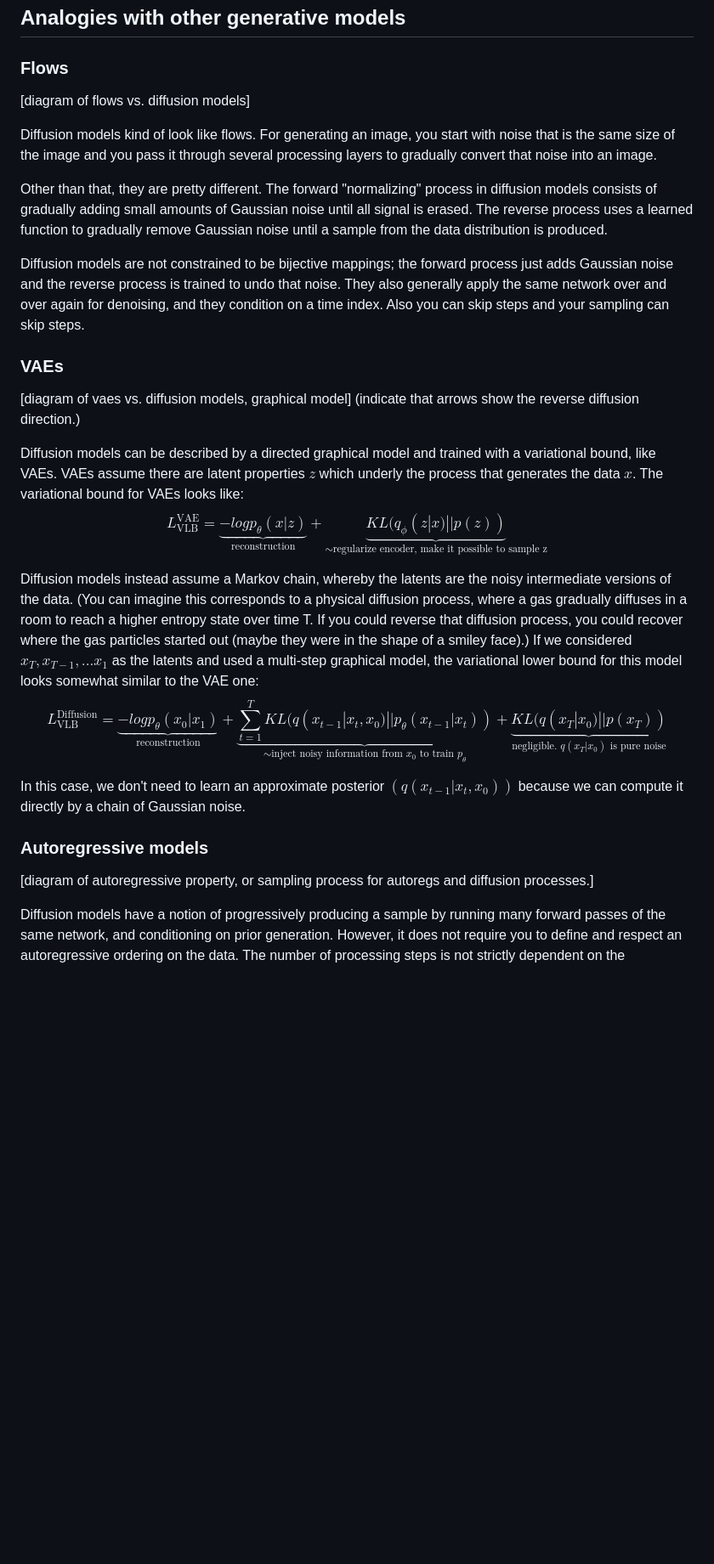
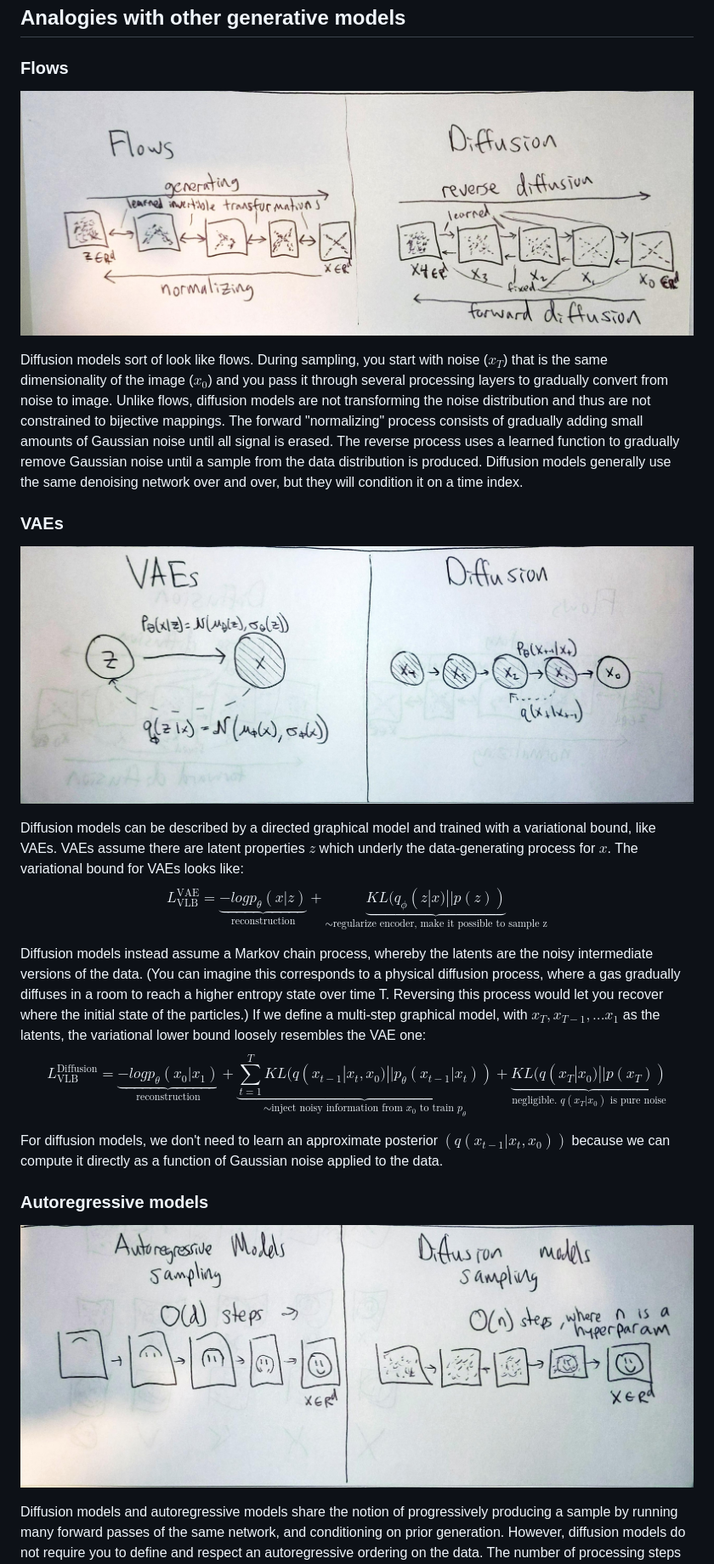
Before and after one commit to matwilso/generative_models, a Markdown page: gms/diffusion/README.md, the part around the change printed below. Shown: that part at 85% size. Rendered like a GitHub page; pictures changed too: assets/autoreg_ddpm_draw.jpg (added), assets/flow_ddpm_draw.jpg (added), assets/vae_ddpm_draw.jpg (added); blank space fills up the shorter version.

Commit message:
bunch more work on description. and add drawings

```diff
--- a/gms/diffusion/README.md
+++ b/gms/diffusion/README.md
@@ -19,47 +30,44 @@ and [Improved Denoising Diffusion Probabilistic Modeling (2021)](https://arxiv.o
 
 ## Analogies with other generative models
 ### Flows
-[diagram of flows vs. diffusion models]
+<!--
 
-Diffusion models kind of look like flows.
-For generating an image, you start with noise that is the same size of the image
-and you pass it through several processing layers to gradually convert that noise into an image.
+TODO: once I can sample from flows and diffusion models, I should make this diagram with
+real images. Drawing something to approximate them is not great. It could be a placeholder, better than nothing...
 
-Other than that, they are pretty different. The forward "normalizing" process in diffusion models consists of gradually
-adding small amounts of Gaussian noise until all signal is erased.
+-->
+![diagram of flows vs. diffusion models](../../assets/flow_ddpm_draw.jpg)
+
+Diffusion models sort of look like flows. During sampling, you start with noise ($x_T$) that is the same dimensionality of the image ($x_0$)
+and you pass it through several processing layers to gradually convert from noise to image.
+Unlike flows, diffusion models are not transforming the noise distribution and thus are not constrained to bijective mappings.
+The forward "normalizing" process consists of gradually adding small amounts of Gaussian noise until all signal is erased.
 The reverse process uses a learned function to gradually remove Gaussian noise until a sample from the data distribution is produced.
-
-Diffusion models are not constrained to be bijective mappings; the forward process just adds
-Gaussian noise and the reverse process is trained to undo that noise.
-They also generally apply the same network over and over again for denoising, and they condition on a time index.
-Also you can skip steps and your sampling can skip steps.
+Diffusion models generally use the same denoising network over and over, but they will condition it on a time index.
 
 ### VAEs
-[diagram of vaes vs. diffusion models, graphical model]
-(indicate that arrows show the reverse diffusion direction.)
+![diagram of vaes vs. diffusion models, graphical model](../../assets/vae_ddpm_draw.jpg)
 
 Diffusion models can be described by a directed graphical model and trained with a variational bound, like VAEs.
-VAEs assume there are latent properties $z$ which underly the process that generates the data $x$.
+VAEs assume there are latent properties $z$ which underly the data-generating process for $x$.
 The variational bound for VAEs looks like:
 $$L^{\text{VAE}}_{\text{VLB}} = \underbrace{-log p_\theta(x|z)}_\text{reconstruction} + \underbrace{KL(q_\phi(z|x) || p(z))}_{\sim \text{regularize encoder, make it possible to sample z}}$$
 
-Diffusion models instead assume a Markov chain, whereby the latents
+Diffusion models instead assume a Markov chain process, whereby the latents
 are the noisy intermediate versions of the data.
 (You can imagine this corresponds to a physical diffusion process, where a gas
 gradually diffuses in a room to reach a higher entropy state over time T.
-If you could reverse that diffusion process, you could recover where
-the gas particles started out (maybe they were in the shape of a smiley face).)
-If we considered $x_{T}, x_{T-1}, ... x_{1}$ as the latents and used a multi-step graphical model,
-the variational lower bound for this model looks somewhat similar to the VAE one:
+Reversing this process would let you recover where the initial state of the particles.)
+If we define a multi-step graphical model, with $x_{T}, x_{T-1}, ... x_{1}$ as the latents,
+the variational lower bound loosely resembles the VAE one:
 $$L^{\text{Diffusion}}_{\text{VLB}} = \underbrace{-log p_\theta(x_0|x_1)}_{\text{reconstruction}} + \underbrace{\sum_{t=1}^{T} KL(q(x_{t-1}|x_t, x_0) || p_\theta(x_{t-1}|x_t))}_{\sim \text{inject noisy information from $x_0$ to train $p_\theta$}} + \underbrace{KL(q(x_T|x_0) || p(x_T))}_\text{negligible. $q(x_T|x_0)$ is pure noise}$$
 
-In this case, we don't need to learn an approximate posterior $(q(x_{t-1}|x_t,x_0))$ because we can
-compute it directly by a chain of Gaussian noise.
+For diffusion models, we don't need to learn an approximate posterior $(q(x_{t-1}|x_t,x_0))$ because we can compute it directly as a function of Gaussian noise applied to the data.
 
 ### Autoregressive models
-[diagram of autoregressive property, or sampling process for autoregs and diffusion processes.]
+![diagram of autoregressive property, or sampling process for autoregs and diffusion processes.](../../assets/autoreg_ddpm_draw.jpg)
 
-Diffusion models have a notion of progressively producing a sample by running many forward
+Diffusion models and autoregressive models share the notion of progressively producing a sample by running many forward
 passes of the same network, and conditioning on prior generation.
-However, it does not require you to define and respect an autoregressive ordering on the data.
+However, diffusion models do not require you to define and respect an autoregressive ordering on the data.
 The number of processing steps is not strictly dependent on the dimensionality of the data and can be chosen as a hyperparameter.
```
Also changed, not shown: other parts of gms/diffusion/README.md (+28 -29 lines).
